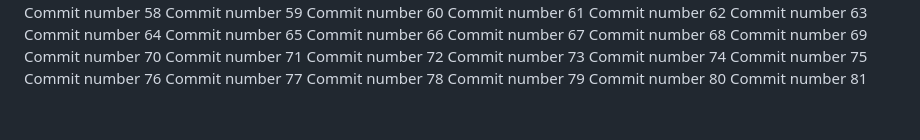
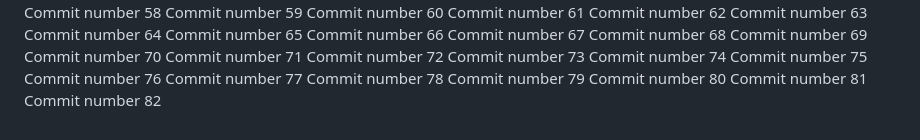
Before and after one commit to abdessattar23/repo-3, a Markdown page: README.md, the part around the change. Drawn GitHub-style.

Commit message:
new commit looool #82

```diff
--- a/README.md
+++ b/README.md
@@ -182,3 +182,4 @@ Commit number 78
 Commit number 79
 Commit number 80
 Commit number 81
+Commit number 82
```
